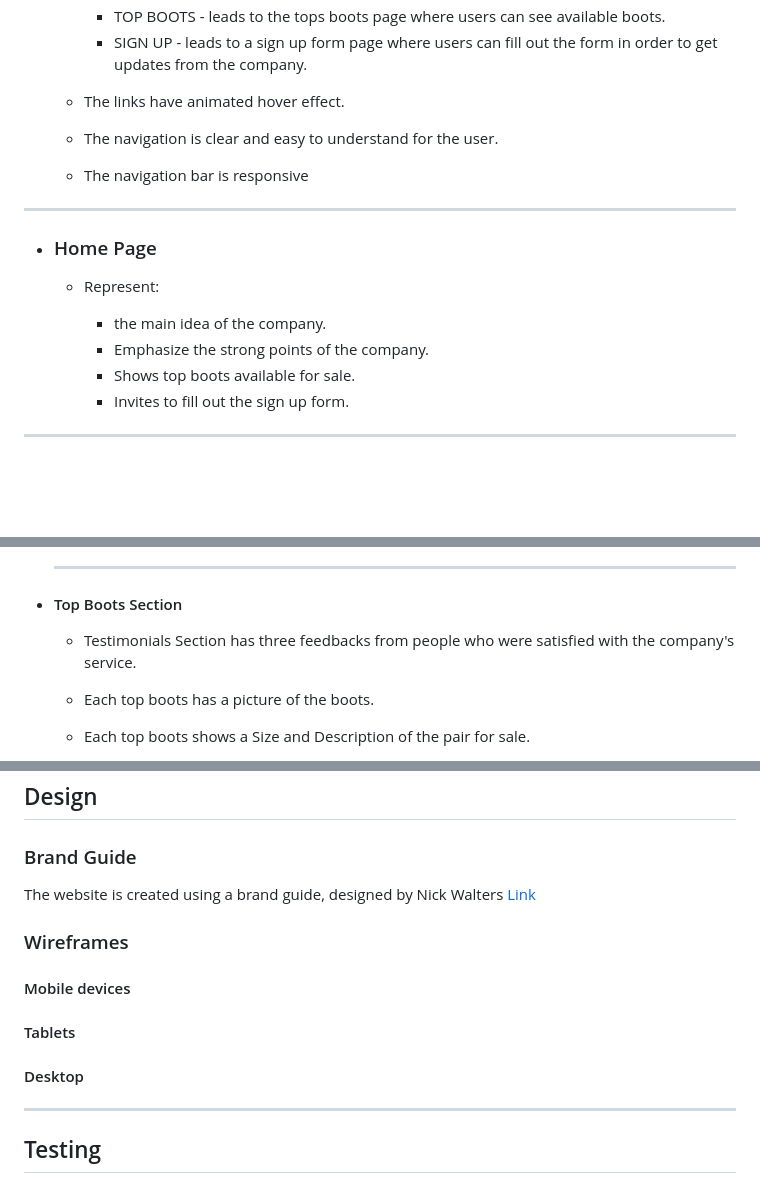
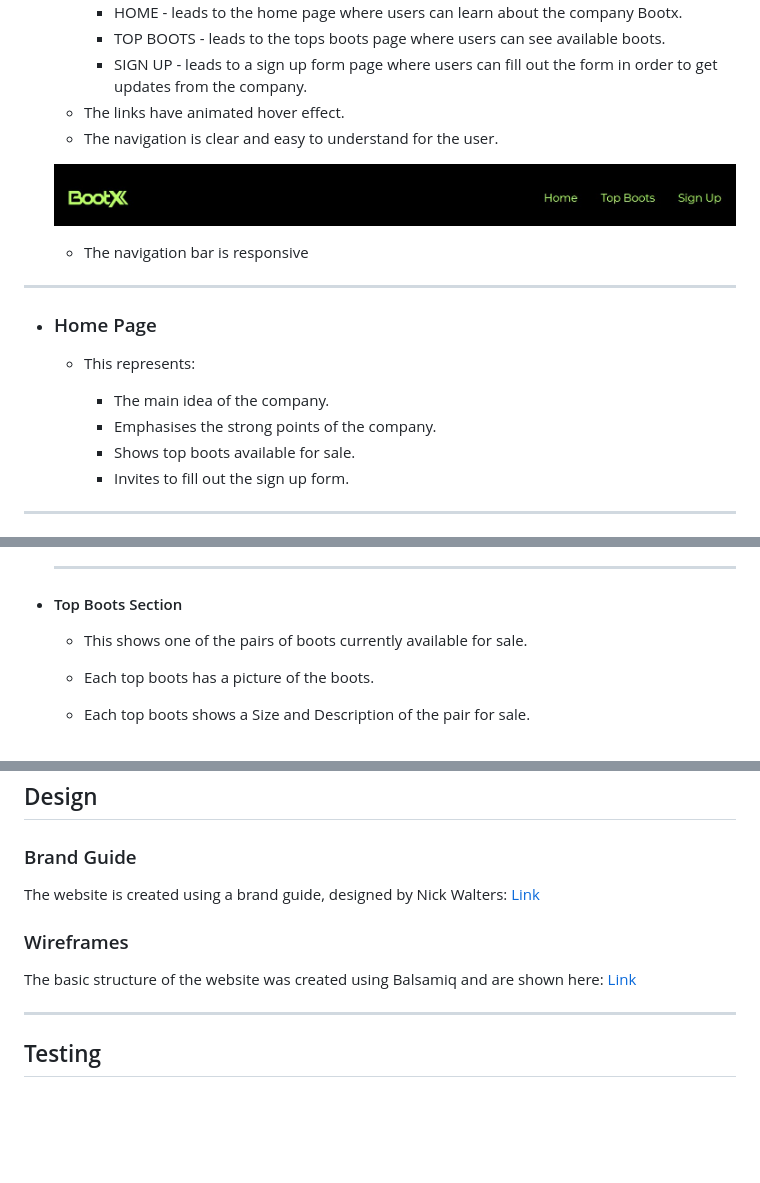
Before and after one commit to t0bes1/bootx, a Markdown page: README.md, 3 parts joined by grey strips. GitHub-like rendering; pictures changed too: documentation/bootx-navigation-bar.jpg (added); blank space fills up the shorter version.

Commit message:
Update README for further images

```diff
--- a/README.md
+++ b/README.md
@@ -35,15 +35,17 @@ As a user I want to understand the social media pages the company operates and b
     - The links have animated hover effect.
     - The navigation is clear and easy to understand for the user.
 
+    ![navbar](/documentation/bootx-navigation-bar.jpg)
+
     - The navigation bar is responsive
 ---
 
 + ### Home Page
 
-    - Represent:
+    - This represents:
 
-        * the main idea of the company.
-        * Emphasize the strong points of the company.
+        * The main idea of the company.
+        * Emphasises the strong points of the company.
         * Shows top boots available for sale.
         * Invites to fill out the sign up form.
 
@@ -64,7 +66,7 @@ As a user I want to understand the social media pages the company operates and b
     ---
 + #### Top Boots Section
 
-    - Testimonials Section has three feedbacks from people who were satisfied with the company's service.
+    - This shows one of the pairs of boots currently available for sale.
 
     - Each top boots has a picture of the boots.
 
@@ -135,15 +137,11 @@ As a user I want to understand the social media pages the company operates and b
 
 ### Brand Guide
 
-The website is created using a brand guide, designed by Nick Walters [Link](/documentation/bootx-brand-guide.jpg)
+The website is created using a brand guide, designed by Nick Walters: [Link](/documentation/bootx-brand-guide.jpg)
 
 ### Wireframes
 
-#### Mobile devices
-
-#### Tablets
-
-#### Desktop
+The basic structure of the website was created using Balsamiq and are shown here: [Link](/documentation/final-wire-frames.pdf)
 
 ---
 
```
Also changed, not shown: 1 other file.
